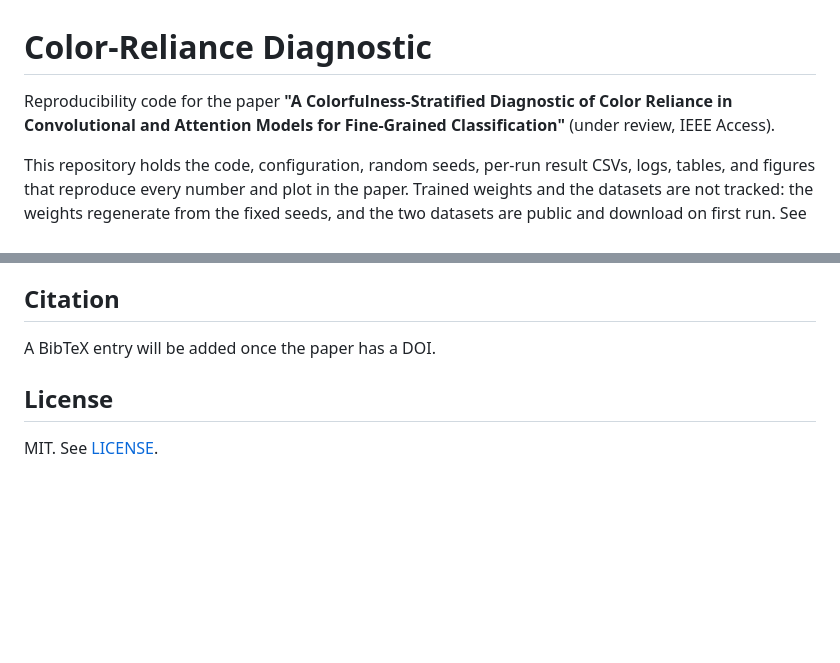
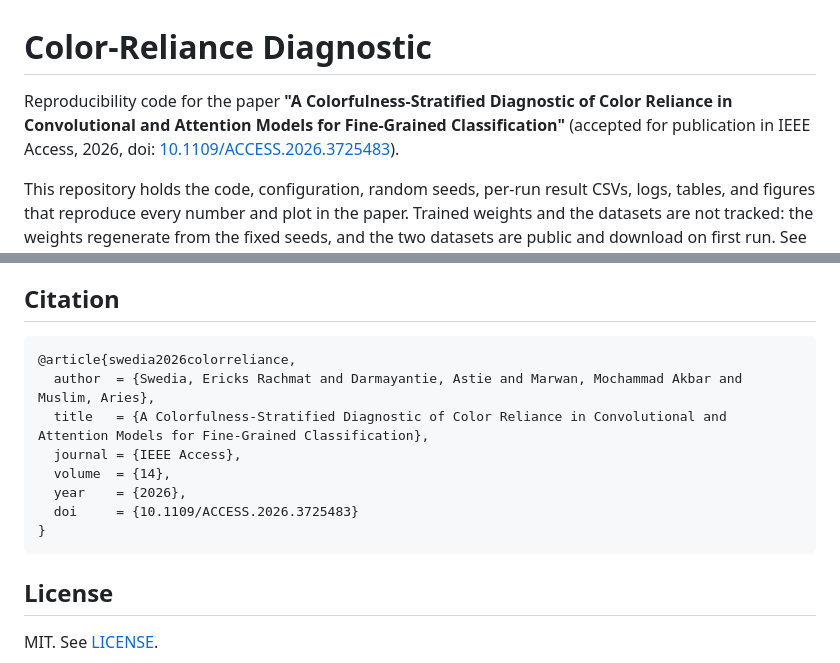
Before and after one commit to ericks-rs/color-reliance-diagnostic, a Markdown page: README.md, 2 parts joined by grey strips. Drawn GitHub-style; blank space fills up the shorter version.

Commit message:
Update paper status to accepted with DOI

````diff
--- a/README.md
+++ b/README.md
@@ -1,6 +1,6 @@
 # Color-Reliance Diagnostic
 
-Reproducibility code for the paper **"A Colorfulness-Stratified Diagnostic of Color Reliance in Convolutional and Attention Models for Fine-Grained Classification"** (under review, IEEE Access).
+Reproducibility code for the paper **"A Colorfulness-Stratified Diagnostic of Color Reliance in Convolutional and Attention Models for Fine-Grained Classification"** (accepted for publication in IEEE Access, 2026, doi: [10.1109/ACCESS.2026.3725483](https://doi.org/10.1109/ACCESS.2026.3725483)).
 
 This repository holds the code, configuration, random seeds, per-run result CSVs, logs, tables, and figures that reproduce every number and plot in the paper. Trained weights and the datasets are not tracked: the weights regenerate from the fixed seeds, and the two datasets are public and download on first run. See [Reproducing the results](#reproducing-the-results).
 
@@ -139,7 +139,16 @@ The trained weights are not tracked; they regenerate from the fixed seeds by run
 
 ## Citation
 
-A BibTeX entry will be added once the paper has a DOI.
+```bibtex
+@article{swedia2026colorreliance,
+  author  = {Swedia, Ericks Rachmat and Darmayantie, Astie and Marwan, Mochammad Akbar and Muslim, Aries},
+  title   = {A Colorfulness-Stratified Diagnostic of Color Reliance in Convolutional and Attention Models for Fine-Grained Classification},
+  journal = {IEEE Access},
+  volume  = {14},
+  year    = {2026},
+  doi     = {10.1109/ACCESS.2026.3725483}
+}
+```
 
 ## License
 
````
